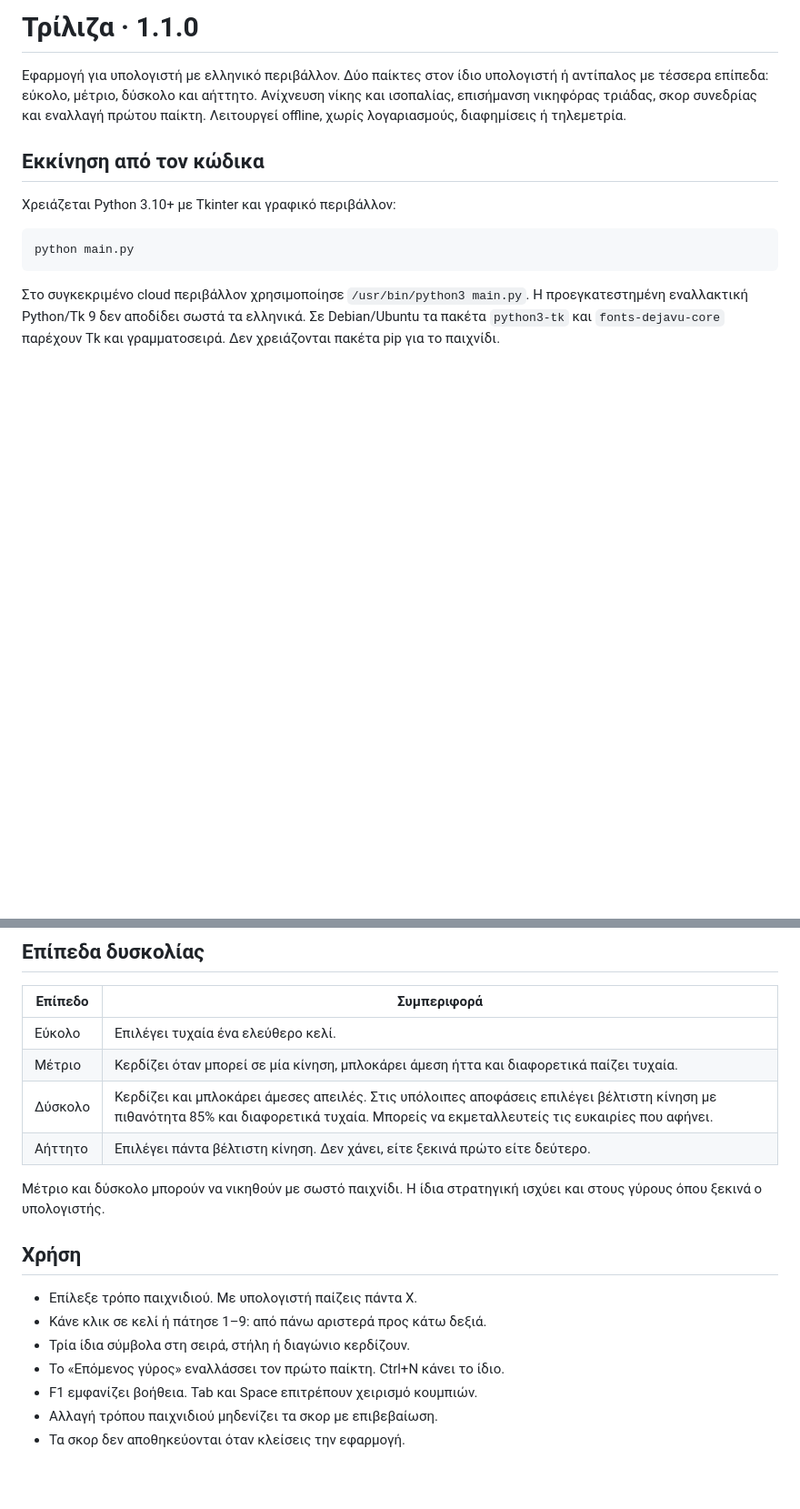
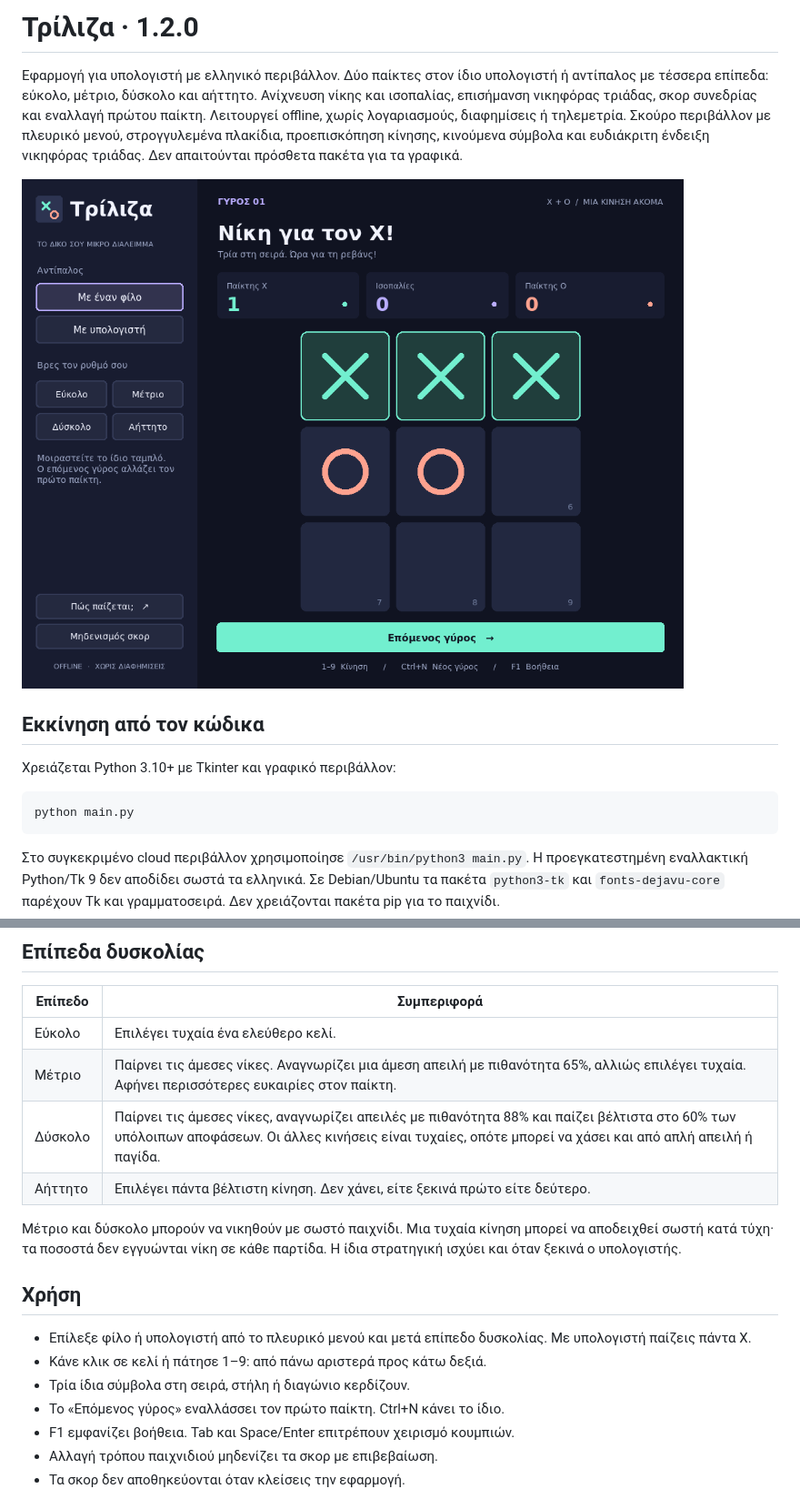
Before and after one commit to NaelCh/Tic-Tac-Toe-GUI, a Markdown page: README.md, 2 parts joined by grey strips. Shown at 91% size. Rendered like a GitHub page; pictures changed too: docs/screenshot.png; blank space fills up the shorter version.

```diff
--- a/README.md
+++ b/README.md
@@ -1,10 +1,15 @@
-# Τρίλιζα · 1.1.0
+# Τρίλιζα · 1.2.0
 
 Εφαρμογή για υπολογιστή με ελληνικό περιβάλλον. Δύο παίκτες στον ίδιο υπολογιστή
 ή αντίπαλος με τέσσερα επίπεδα: εύκολο, μέτριο, δύσκολο και αήττητο.
 Ανίχνευση νίκης και ισοπαλίας,
 επισήμανση νικηφόρας τριάδας, σκορ συνεδρίας και εναλλαγή πρώτου παίκτη.
 Λειτουργεί offline, χωρίς λογαριασμούς, διαφημίσεις ή τηλεμετρία.
+Σκούρο περιβάλλον με πλευρικό μενού, στρογγυλεμένα πλακίδια, προεπισκόπηση
+κίνησης, κινούμενα σύμβολα και ευδιάκριτη ένδειξη νικηφόρας τριάδας.
+Δεν απαιτούνται πρόσθετα πακέτα για τα γραφικά.
+
+![Περιβάλλον παιχνιδιού](docs/screenshot.png)
 
 ## Εκκίνηση από τον κώδικα
 
@@ -24,20 +29,22 @@ python main.py
 | Επίπεδο | Συμπεριφορά |
 | --- | --- |
 | Εύκολο | Επιλέγει τυχαία ένα ελεύθερο κελί. |
-| Μέτριο | Κερδίζει όταν μπορεί σε μία κίνηση, μπλοκάρει άμεση ήττα και διαφορετικά παίζει τυχαία. |
-| Δύσκολο | Κερδίζει και μπλοκάρει άμεσες απειλές. Στις υπόλοιπες αποφάσεις επιλέγει βέλτιστη κίνηση με πιθανότητα 85% και διαφορετικά τυχαία. Μπορείς να εκμεταλλευτείς τις ευκαιρίες που αφήνει. |
+| Μέτριο | Παίρνει τις άμεσες νίκες. Αναγνωρίζει μια άμεση απειλή με πιθανότητα 65%, αλλιώς επιλέγει τυχαία. Αφήνει περισσότερες ευκαιρίες στον παίκτη. |
+| Δύσκολο | Παίρνει τις άμεσες νίκες, αναγνωρίζει απειλές με πιθανότητα 88% και παίζει βέλτιστα στο 60% των υπόλοιπων αποφάσεων. Οι άλλες κινήσεις είναι τυχαίες, οπότε μπορεί να χάσει και από απλή απειλή ή παγίδα. |
 | Αήττητο | Επιλέγει πάντα βέλτιστη κίνηση. Δεν χάνει, είτε ξεκινά πρώτο είτε δεύτερο. |
 
-Μέτριο και δύσκολο μπορούν να νικηθούν με σωστό παιχνίδι. Η ίδια στρατηγική
-ισχύει και στους γύρους όπου ξεκινά ο υπολογιστής.
+Μέτριο και δύσκολο μπορούν να νικηθούν με σωστό παιχνίδι. Μια τυχαία κίνηση
+μπορεί να αποδειχθεί σωστή κατά τύχη· τα ποσοστά δεν εγγυώνται νίκη σε κάθε
+παρτίδα. Η ίδια στρατηγική ισχύει και όταν ξεκινά ο υπολογιστής.
 
 ## Χρήση
 
-- Επίλεξε τρόπο παιχνιδιού. Με υπολογιστή παίζεις πάντα X.
+- Επίλεξε φίλο ή υπολογιστή από το πλευρικό μενού και μετά επίπεδο δυσκολίας.
+  Με υπολογιστή παίζεις πάντα X.
 - Κάνε κλικ σε κελί ή πάτησε 1–9: από πάνω αριστερά προς κάτω δεξιά.
 - Τρία ίδια σύμβολα στη σειρά, στήλη ή διαγώνιο κερδίζουν.
 - Το «Επόμενος γύρος» εναλλάσσει τον πρώτο παίκτη. Ctrl+N κάνει το ίδιο.
-- F1 εμφανίζει βοήθεια. Tab και Space επιτρέπουν χειρισμό κουμπιών.
+- F1 εμφανίζει βοήθεια. Tab και Space/Enter επιτρέπουν χειρισμό κουμπιών.
 - Αλλαγή τρόπου παιχνιδιού μηδενίζει τα σκορ με επιβεβαίωση.
 - Τα σκορ δεν αποθηκεύονται όταν κλείσεις την εφαρμογή.
 
```
Also changed, not shown: COMMERCIAL.md (+9 -6 lines), 5 other files.
